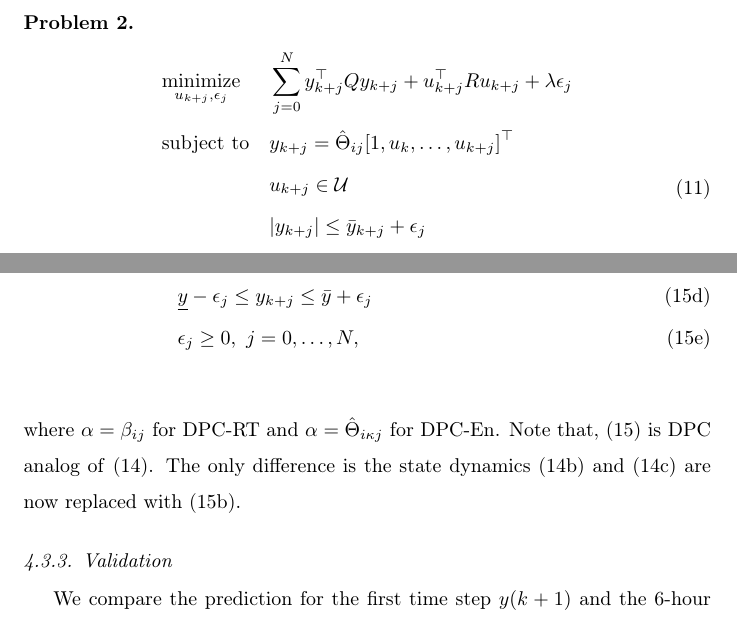
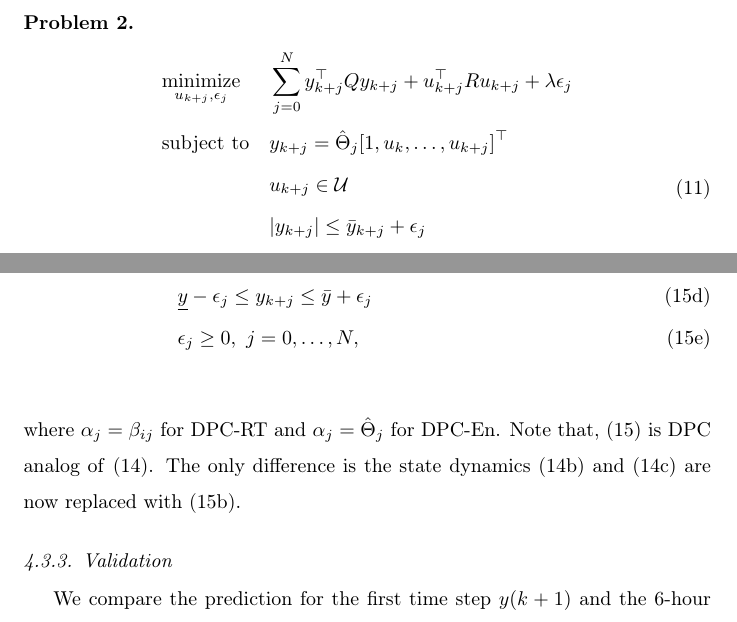
Before and after one commit to mlab-upenn/DPC-AppliedEnergy, a LaTeX paper (paper/final/main.tex, which reads paper/final/cs-dpc.tex, paper/final/dpc.tex): two parts of pages 22 and 27 of 76, joined at a grey line, cut so that both start at the same text. Compiled offline with pdfLaTeX.

Commit message:
small changes

```diff
--- a/paper/final/cs-dpc.tex
+++ b/paper/final/cs-dpc.tex
@@ -22,7 +22,7 @@ For a fair comparison with MPC, we cast DPC optimization problem as follows:
 	\end{align}\label{E:dpc}
 \end{subequations}
 
-\noindent where $\alpha = \beta_{ij}$ for DPC-RT and $\alpha = \hat{\Theta}_{i\kappa j}$ for DPC-En.
+\noindent where $\alpha_j = \beta_{ij}$ for DPC-RT and $\alpha_j = \hat{\Theta}_{j}$ for DPC-En.
 Note that, \eqref{E:dpc} is DPC analog of \eqref{E:mpc}. The only difference is the state dynamics \eqref{SE:mpc1} and \eqref{SE:mpc2} are now replaced with \eqref{SE:dpc}.
 
 \subsubsection{Validation}
--- a/paper/final/dpc.tex
+++ b/paper/final/dpc.tex
@@ -162,7 +162,7 @@ Also, in each leaf $\ell_i$ of tree $\mathcal{T}_{\kappa j}$ we derive an affine
 	\begin{equation}
 		\begin{aligned}
 		& \underset{u_{k+j},\epsilon_j}{\mathrm{minimize}} & & \sum_{j=0}^{N} y^\top_{k+j} Q y_{k+j} + u^\top_{k+j} R u_{k+j} + \lambda\epsilon_j \\
-		& \mathrm{subject\ to }                 & & y_{k+j}      =  \hat{\Theta}_{ij} [1,u_{k},\ldots,u_{k+j} ]^\top                      \\
+		& \mathrm{subject\ to }                 & & y_{k+j}      =  \hat{\Theta}_{j} [1,u_{k},\ldots,u_{k+j} ]^\top                      \\
 		&                                       & & u_{k+j}    \in  \mathcal{U}                                                        \\
 		&                                       & & |y_{k+j}|  \leq \bar{y}_{k+j} + \epsilon_j 										 \\
 		&                                       & & \epsilon_j \geq  0							                                     \\
```
Also changed, not shown: paper/final/dpc.tex (4 more changed lines).
